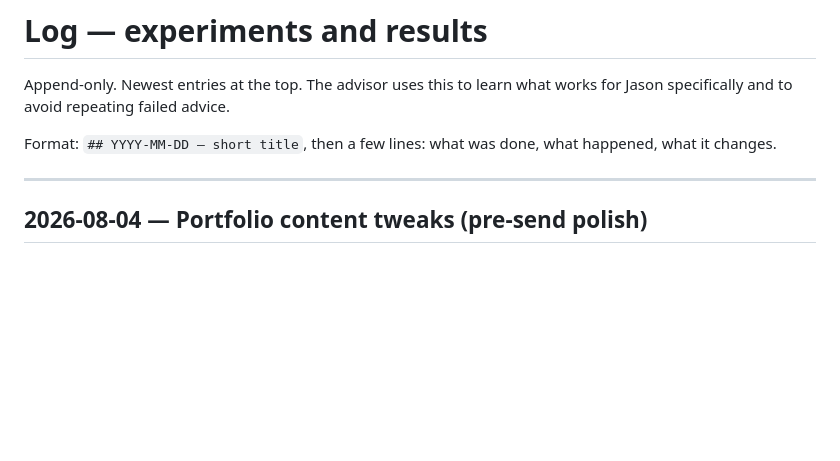
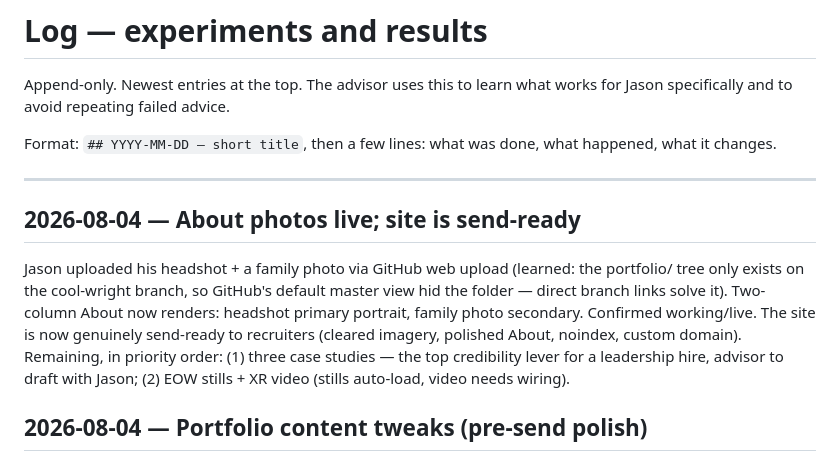
Before and after one commit to JasonLayel/JLTest, a Markdown page: advisor/LOG.md, the part around the change. Drawn GitHub-style; blank space fills up the shorter version.

Commit message:
Advisor: About photos live, site send-ready; next up is case studies
Record that the two-column About with headshot + family photo is live and
working. Site is now genuinely send-ready to recruiters. Next priorities
logged: three case studies (top leadership-hire credibility lever), then
the end-of-week stills and XR video.

Co-Authored-By: Claude Fable 5 <noreply@anthropic.com>
Claude-Session: https://claude.ai/code/session_01MuxiUnyn223vcojhXqLEmJ

```diff
--- a/advisor/LOG.md
+++ b/advisor/LOG.md
@@ -7,6 +7,18 @@ Format: `## YYYY-MM-DD — short title`, then a few lines: what was done,
 what happened, what it changes.
 
 ---
+
+## 2026-08-04 — About photos live; site is send-ready
+
+Jason uploaded his headshot + a family photo via GitHub web upload
+(learned: the portfolio/ tree only exists on the cool-wright branch, so
+GitHub's default master view hid the folder — direct branch links solve
+it). Two-column About now renders: headshot primary portrait, family
+photo secondary. Confirmed working/live. The site is now genuinely
+send-ready to recruiters (cleared imagery, polished About, noindex,
+custom domain). Remaining, in priority order: (1) three case studies —
+the top credibility lever for a leadership hire, advisor to draft with
+Jason; (2) EOW stills + XR video (stills auto-load, video needs wiring).
 
 ## 2026-08-04 — Portfolio content tweaks (pre-send polish)
 
```
